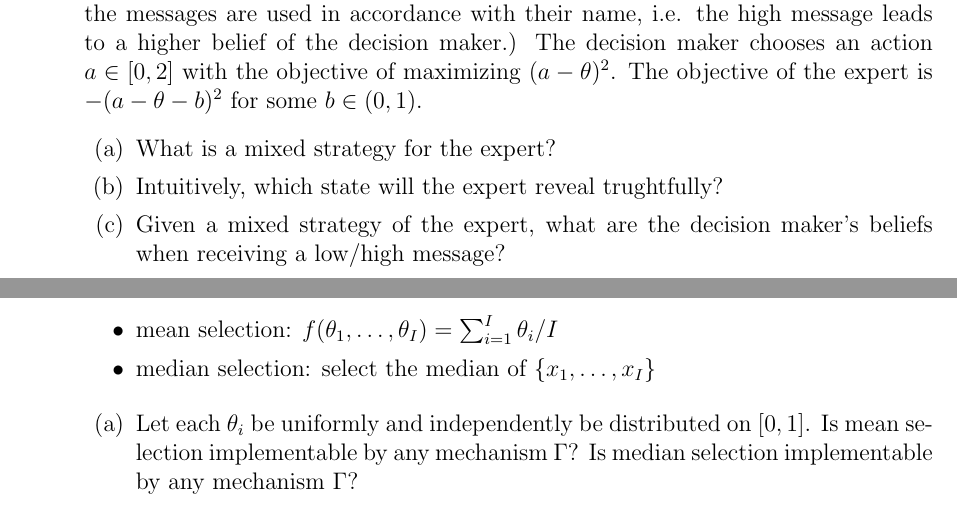
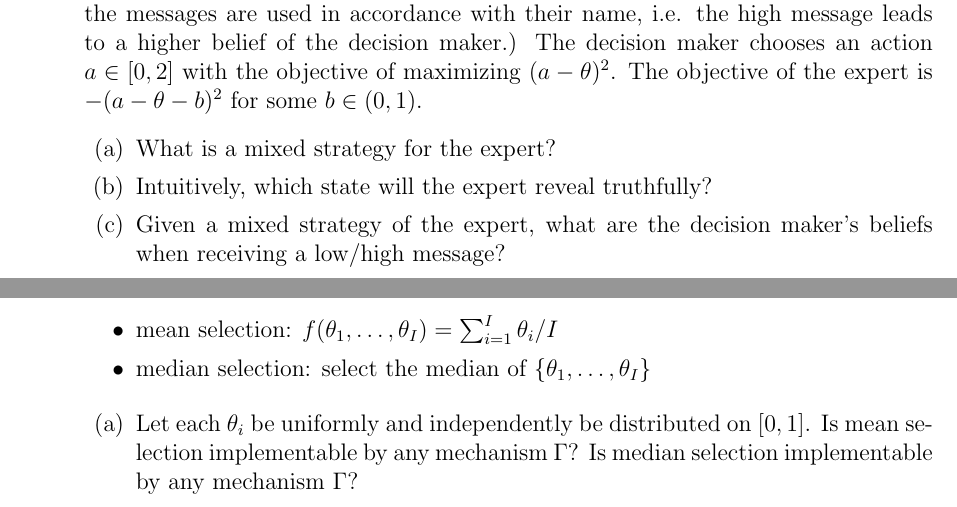
Before and after one commit to schottmueller/advMicro, a LaTeX problem sheet (exercises.tex): two parts of pages 5 and 7 of 9, joined at a grey line, cut so that both start at the same text. Compiled offline with pdfLaTeX.

Commit message:
correct typo

```diff
--- a/exercises.tex
+++ b/exercises.tex
@@ -368,6 +368,6 @@ D  \> 4,4$+\theta _2$    \>1,5
 \item The state of the world $\theta $ is either 0 or 1. Both, 0 and 1, have probability 1/2. An expert observes the state and then sends a cheap talk message to a decision maker. The available messages are ``high'' (h) and ``low'' (l). (Assume in the following that the messages are used in accordance with their name, i.e. the high message leads to a higher belief of the decision maker.) The decision maker chooses an action $a\in [0,2]$ with the objective of maximizing $(a-\theta )^2$. The objective of the expert is $-(a-\theta-b)^2$ for some $b\in(0,1)$.
   \begin{enumerate}
   \item What is a mixed strategy for the expert? % probability of sending high message for each state
-    \item Intuitively, which state will the expert reveal trughtfully? % high state as expert always wants higher action than DM
+    \item Intuitively, which state will the expert reveal truthfully? % high state as expert always wants higher action than DM
     \item Given a mixed strategy of the expert, what are the decision maker's beliefs when receiving a low/high message? % in state 0, let prob of h be q (while in state 1 it is 1), then $mu(l)=0$ and $\mu(h)=\frac{.5*1}{.5*1+0.5*q}=1/(1+q)$
       \item Given a mixed strategy of the expert, what is the best response of the decision maker? % $min \mu * (a-1)^2+(1-\mu)(a)^2$ which gives foc: $a=\mu$
@@ -434,7 +434,7 @@ This exercise will not be covered in class. For a solution, see \cite{schottmuel
 \item A policy $x\in[0,1]$ has to be selected (e.g. a tax rate). There are $I\geq 3$ agents and each agent $i$ has a most preferred policy $\theta _i$ called $i$'s ``peak''. The payoff of agent $i$ if policy $x$ is selected is $-|x-\theta _i|$. We consider two social choice functions:
   \begin{itemize}
   \item mean selection: $f(\theta _1,\dots,\theta _I)=\sum_{i=1}^I\theta _i/I$
-    \item median selection: select the median of $\{x_1,\dots,x_I\}$
+    \item median selection: select the median of $\{\theta_1,\dots,\theta_I\}$
   \end{itemize}
   \begin{enumerate}
   \item Let each $\theta _i$ be uniformly and independently be distributed on $[0,1]$. Is mean selection implementable by any mechanism $\Gamma$? Is median selection implementable by any mechanism $\Gamma$?
```
Also changed, not shown: exercises.tex (2 more changed lines).
